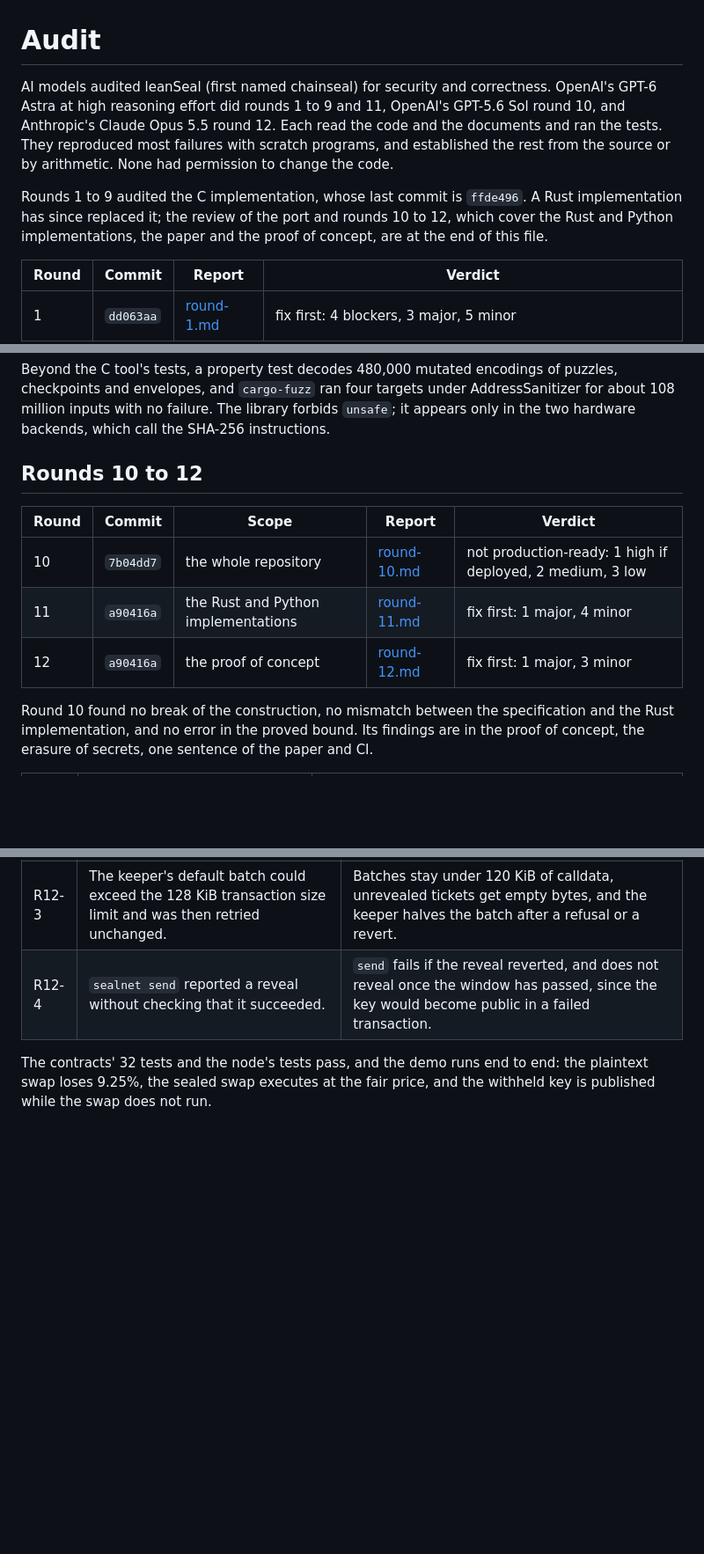
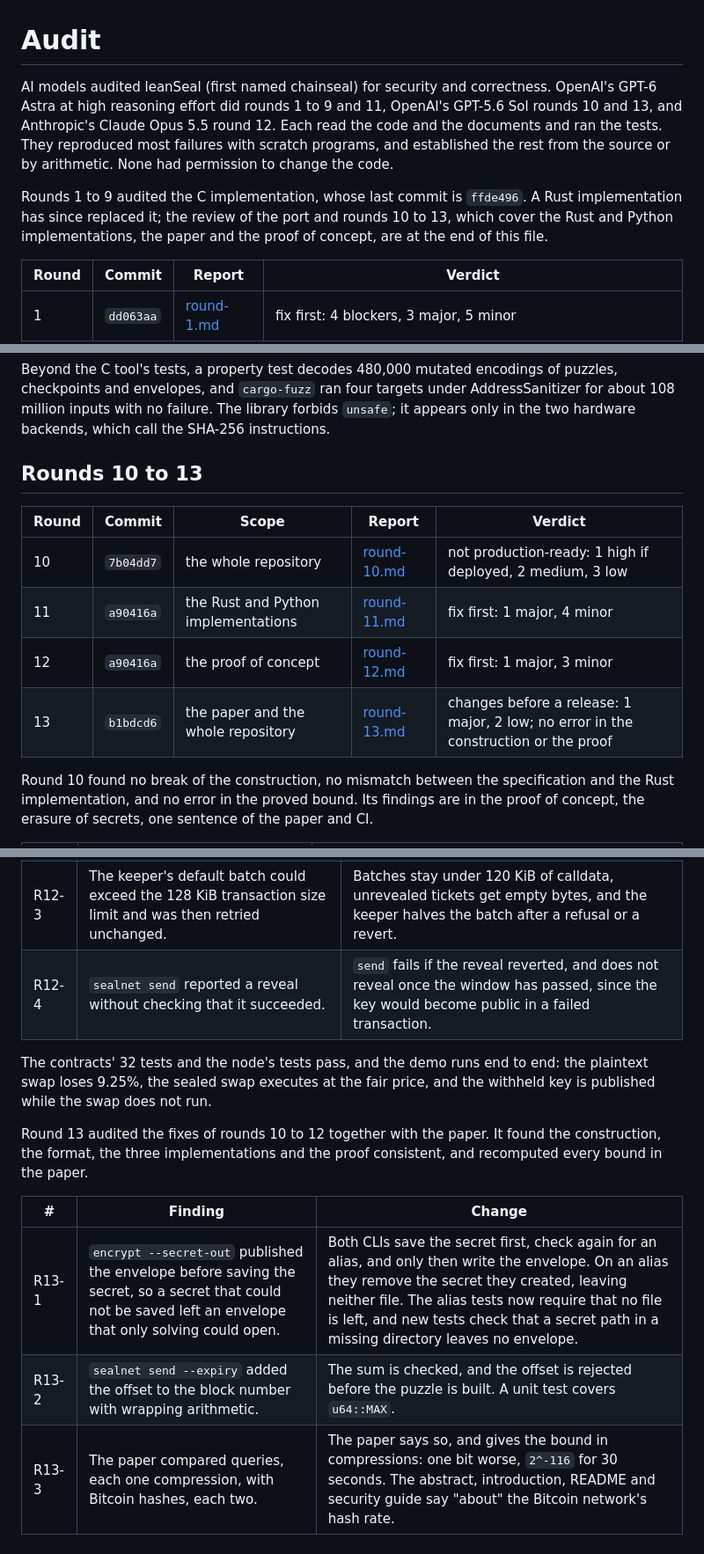
Before and after one commit to leanEthereum/leanSeal, a Markdown page: audit/README.md, 3 parts joined by grey strips. Shown at 88% size. GitHub-like rendering; blank space fills up the shorter version.

Commit message:
Audit: add round 13 and what changed after it

```diff
--- a/audit/README.md
+++ b/audit/README.md
@@ -1,8 +1,8 @@
 # Audit
 
-AI models audited leanSeal (first named chainseal) for security and correctness. OpenAI's GPT-6 Astra at high reasoning effort did rounds 1 to 9 and 11, OpenAI's GPT-5.6 Sol round 10, and Anthropic's Claude Opus 5.5 round 12. Each read the code and the documents and ran the tests. They reproduced most failures with scratch programs, and established the rest from the source or by arithmetic. None had permission to change the code.
+AI models audited leanSeal (first named chainseal) for security and correctness. OpenAI's GPT-6 Astra at high reasoning effort did rounds 1 to 9 and 11, OpenAI's GPT-5.6 Sol rounds 10 and 13, and Anthropic's Claude Opus 5.5 round 12. Each read the code and the documents and ran the tests. They reproduced most failures with scratch programs, and established the rest from the source or by arithmetic. None had permission to change the code.
 
-Rounds 1 to 9 audited the C implementation, whose last commit is `ffde496`. A Rust implementation has since replaced it; the review of the port and rounds 10 to 12, which cover the Rust and Python implementations, the paper and the proof of concept, are at the end of this file.
+Rounds 1 to 9 audited the C implementation, whose last commit is `ffde496`. A Rust implementation has since replaced it; the review of the port and rounds 10 to 13, which cover the Rust and Python implementations, the paper and the proof of concept, are at the end of this file.
 
 | Round | Commit | Report | Verdict |
 |---|---|---|---|
@@ -119,13 +119,14 @@ Three differences from the C tool are deliberate. A broken pipe is reported as a
 
 Beyond the C tool's tests, a property test decodes 480,000 mutated encodings of puzzles, checkpoints and envelopes, and `cargo-fuzz` ran four targets under AddressSanitizer for about 108 million inputs with no failure. The library forbids `unsafe`; it appears only in the two hardware backends, which call the SHA-256 instructions.
 
-## Rounds 10 to 12
+## Rounds 10 to 13
 
 | Round | Commit | Scope | Report | Verdict |
 |---|---|---|---|---|
 | 10 | `7b04dd7` | the whole repository | [round-10.md](round-10.md) | not production-ready: 1 high if deployed, 2 medium, 3 low |
 | 11 | `a90416a` | the Rust and Python implementations | [round-11.md](round-11.md) | fix first: 1 major, 4 minor |
 | 12 | `a90416a` | the proof of concept | [round-12.md](round-12.md) | fix first: 1 major, 3 minor |
+| 13 | `b1bdcd6` | the paper and the whole repository | [round-13.md](round-13.md) | changes before a release: 1 major, 2 low; no error in the construction or the proof |
 
 Round 10 found no break of the construction, no mismatch between the specification and the Rust implementation, and no error in the proved bound. Its findings are in the proof of concept, the erasure of secrets, one sentence of the paper and CI.
 
@@ -154,3 +155,11 @@ Round 10 found no break of the construction, no mismatch between the specificati
 | R12-4 | `sealnet send` reported a reveal without checking that it succeeded. | `send` fails if the reveal reverted, and does not reveal once the window has passed, since the key would become public in a failed transaction. |
 
 The contracts' 32 tests and the node's tests pass, and the demo runs end to end: the plaintext swap loses 9.25%, the sealed swap executes at the fair price, and the withheld key is published while the swap does not run.
+
+Round 13 audited the fixes of rounds 10 to 12 together with the paper. It found the construction, the format, the three implementations and the proof consistent, and recomputed every bound in the paper.
+
+| # | Finding | Change |
+|---|---|---|
+| R13-1 | `encrypt --secret-out` published the envelope before saving the secret, so a secret that could not be saved left an envelope that only solving could open. | Both CLIs save the secret first, check again for an alias, and only then write the envelope. On an alias they remove the secret they created, leaving neither file. The alias tests now require that no file is left, and new tests check that a secret path in a missing directory leaves no envelope. |
+| R13-2 | `sealnet send --expiry` added the offset to the block number with wrapping arithmetic. | The sum is checked, and the offset is rejected before the puzzle is built. A unit test covers `u64::MAX`. |
+| R13-3 | The paper compared queries, each one compression, with Bitcoin hashes, each two. | The paper says so, and gives the bound in compressions: one bit worse, `2^-116` for 30 seconds. The abstract, introduction, README and security guide say "about" the Bitcoin network's hash rate. |
```
Also changed, not shown: audit/round-13.md (added, +273 -0 lines).
